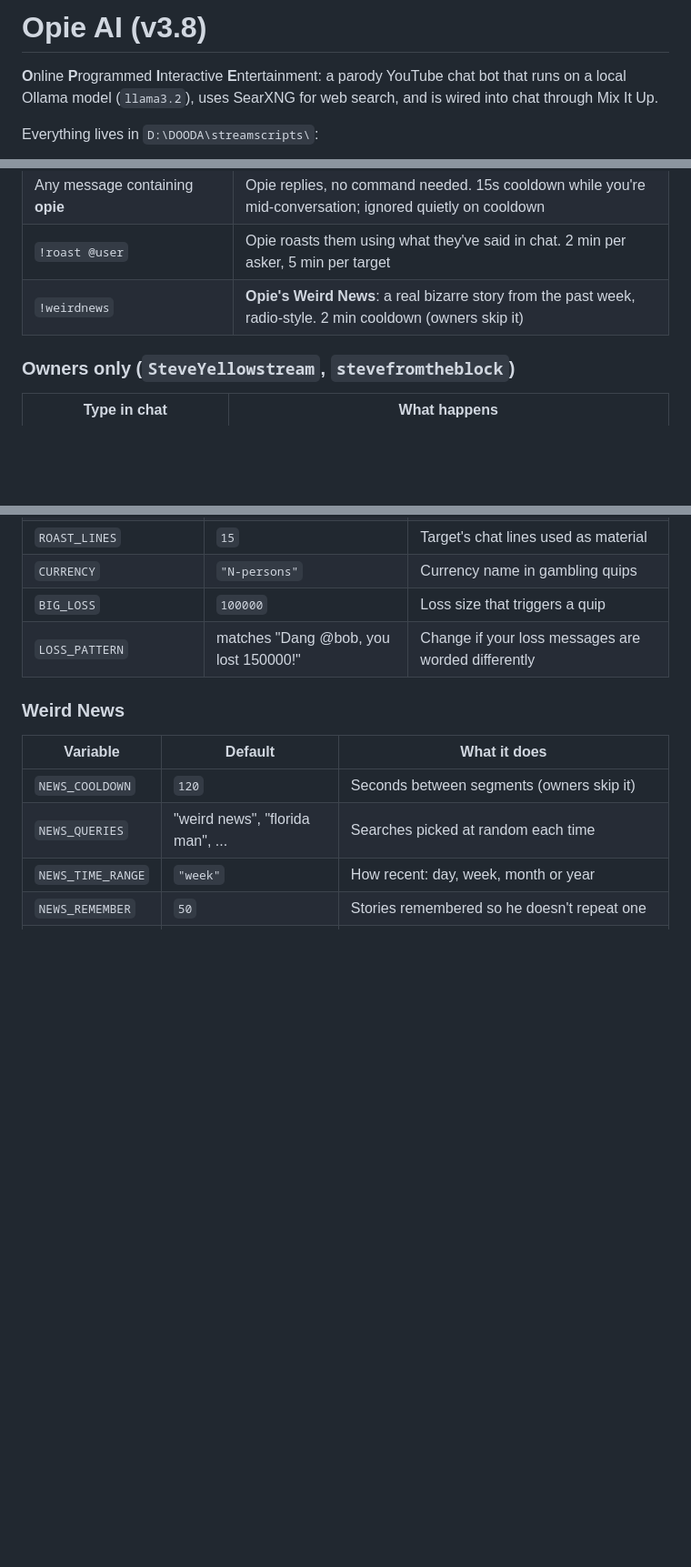
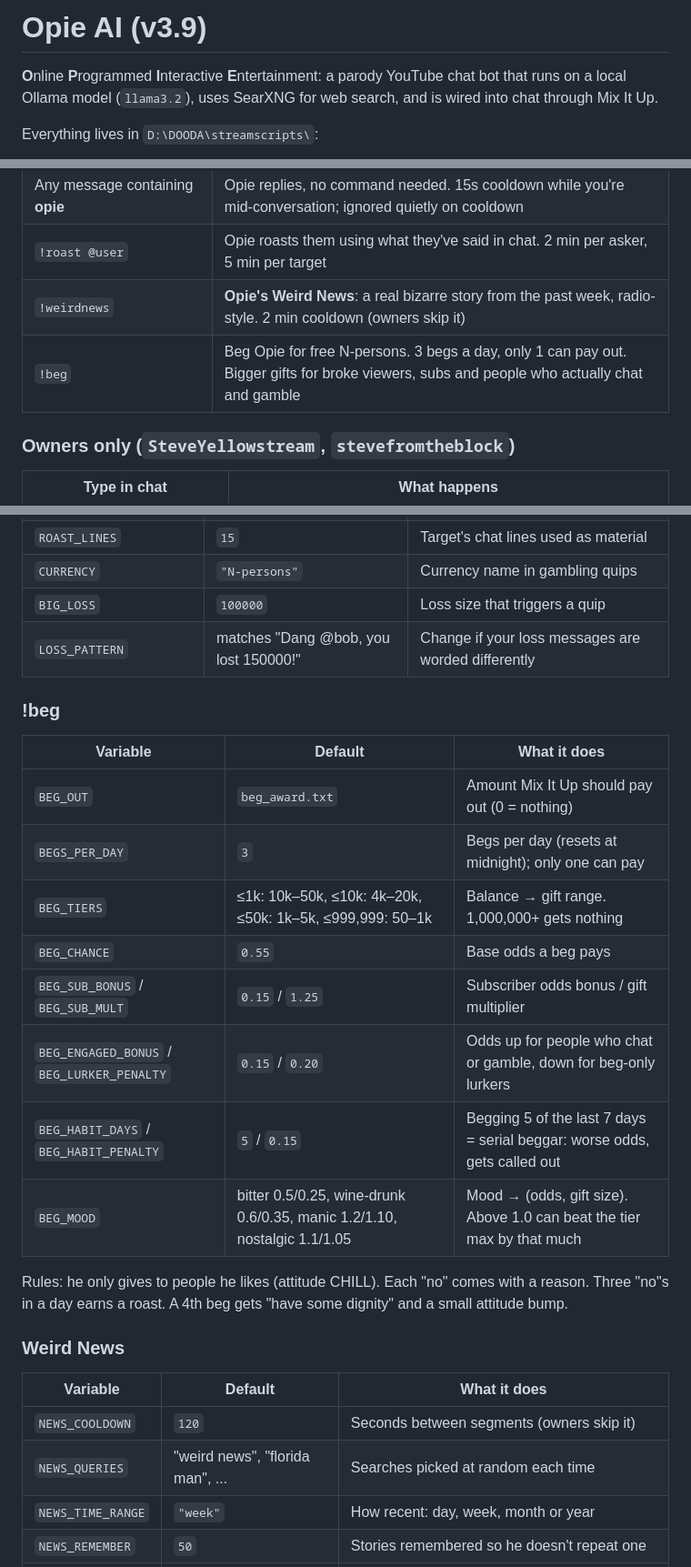
Before and after one commit to gitspicy/instapoke, a Markdown page: opie-ai/README.md, 3 parts joined by grey strips. Shown at 91% size. Rendered like a GitHub page; blank space fills up the shorter version.

Commit message:
Opie README: !beg

```diff
--- a/opie-ai/README.md
+++ b/opie-ai/README.md
@@ -1,4 +1,4 @@
-# Opie AI (v3.8)
+# Opie AI (v3.9)
 
 **O**nline **P**rogrammed **I**nteractive **E**ntertainment: a parody YouTube chat bot that runs on a local
 Ollama model (`llama3.2`), uses SearXNG for web search, and is wired into chat through Mix It Up.
@@ -33,6 +33,7 @@ The first should print nothing. The second should print Opie's mood and edge.
 | Any message containing **opie** | Opie replies, no command needed. 15s cooldown while you're mid-conversation; ignored quietly on cooldown |
 | `!roast @user` | Opie roasts them using what they've said in chat. 2 min per asker, 5 min per target |
 | `!weirdnews` | **Opie's Weird News**: a real bizarre story from the past week, radio-style. 2 min cooldown (owners skip it) |
+| `!beg` | Beg Opie for free N-persons. 3 begs a day, only 1 can pay out. Bigger gifts for broke viewers, subs and people who actually chat and gamble |
 
 ### Owners only (`SteveYellowstream`, `stevefromtheblock`)
 
@@ -190,6 +192,20 @@ python ask.py --status "" ""
 | `BIG_LOSS` | `100000` | Loss size that triggers a quip |
 | `LOSS_PATTERN` | matches "Dang @bob, you lost 150000!" | Change if your loss messages are worded differently |
 
+### !beg
+| Variable | Default | What it does |
+|---|---|---|
+| `BEG_OUT` | `beg_award.txt` | Amount Mix It Up should pay out (0 = nothing) |
+| `BEGS_PER_DAY` | `3` | Begs per day (resets at midnight); only one can pay |
+| `BEG_TIERS` | ≤1k: 10k–50k, ≤10k: 4k–20k, ≤50k: 1k–5k, ≤999,999: 50–1k | Balance → gift range. 1,000,000+ gets nothing |
+| `BEG_CHANCE` | `0.55` | Base odds a beg pays |
+| `BEG_SUB_BONUS` / `BEG_SUB_MULT` | `0.15` / `1.25` | Subscriber odds bonus / gift multiplier |
+| `BEG_ENGAGED_BONUS` / `BEG_LURKER_PENALTY` | `0.15` / `0.20` | Odds up for people who chat or gamble, down for beg-only lurkers |
+| `BEG_HABIT_DAYS` / `BEG_HABIT_PENALTY` | `5` / `0.15` | Begging 5 of the last 7 days = serial beggar: worse odds, gets called out |
+| `BEG_MOOD` | bitter 0.5/0.25, wine-drunk 0.6/0.35, manic 1.2/1.10, nostalgic 1.1/1.05 | Mood → (odds, gift size). Above 1.0 can beat the tier max by that much |
+
+Rules: he only gives to people he likes (attitude CHILL). Each "no" comes with a reason. Three "no"s in a day earns a roast. A 4th beg gets "have some dignity" and a small attitude bump.
+
 ### Weird News
 | Variable | Default | What it does |
 |---|---|---|
```
Also changed, not shown: other parts of opie-ai/README.md (+1 -0 lines).
